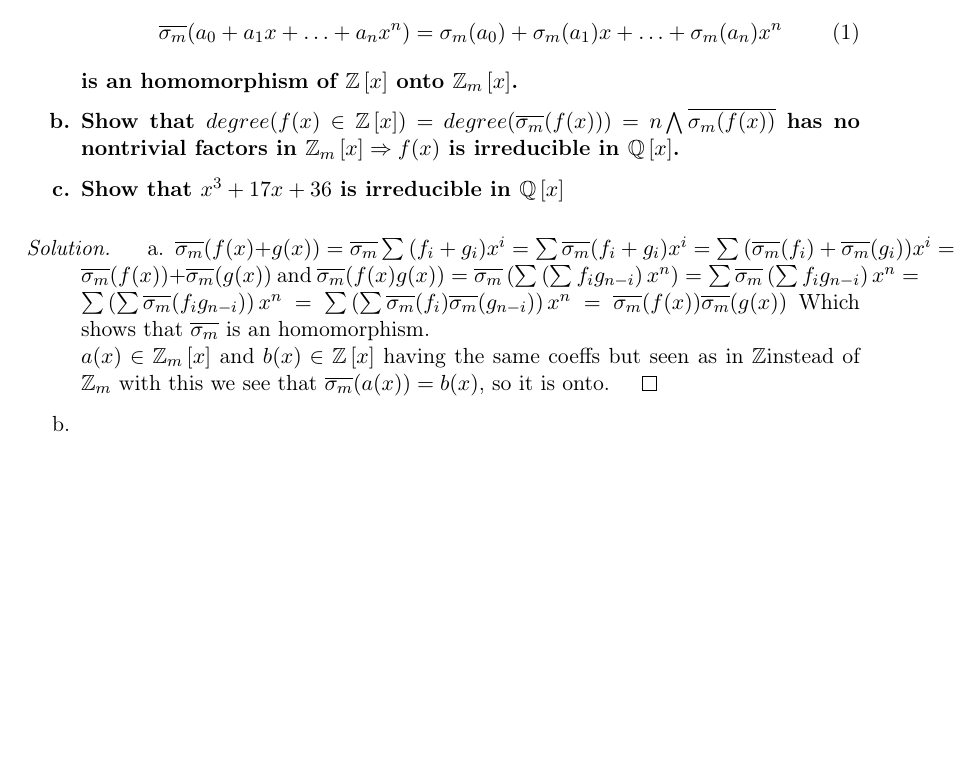
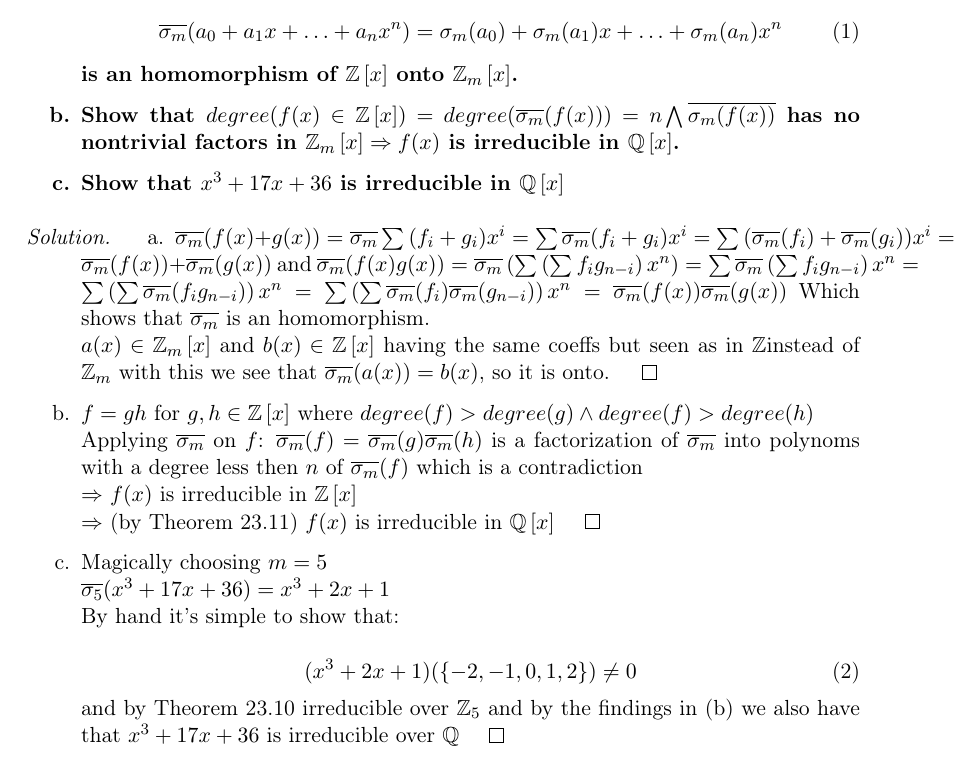
Before and after one commit to Jim-Holmstroem/SF2729, a LaTeX problem sheet (homework2R/doc/doc.tex): part of the page before the commit and part of page 1 of 2 after it, cut so that both start at the same text, the shorter picture padded with empty space. Compiled offline with pdfLaTeX.

Commit message:
Fixed the first assignment

```diff
--- a/homework2R/doc/doc.tex
+++ b/homework2R/doc/doc.tex
@@ -131,8 +131,25 @@ $\sigma_m(a)= a~(mod~m)$.
         same coeffs but seen as in \ZZ instead of $\ZZ_m$ with this we see that
         $\overline{\sigma_m}(a(x))=b(x)$, so it is onto. $\qed$
     \item
-
+        $f=gh$ for $g,h\in\ZZ\left[x\right]$ where
+        $degree(f)>degree(g) \wedge degree(f)>degree(h)$\\
+        Applying $\overline{\sigma_m}$ on $f$:
+        $\overline{\sigma_m}(f)=\overline{\sigma_m}(g)\overline{\sigma_m}(h)$
+        is a factorization of $\overline{\sigma_m}$ into polynoms with a degree
+        less then $n$ of $\overline{\sigma_m}(f)$ which is a contradiction\\
+        $\Rightarrow$ $f(x)$ is irreducible in $\ZZ\left[x\right]$\\
+        $\Rightarrow$ (by Theorem 23.11) $f(x)$ is irreducible in $\QQ\left[x\right]$
+        $\qed$
     \item
+        Magically choosing $m=5$\\
+        $\overline{\sigma_5}(x^3+17x+36)=x^3+2x+1$\\
+        By hand it's simple to show that:\\
+        \begin{equation}
+            (x^3+2x+1)(\{-2,-1,0,1,2\}) \neq 0
+        \end{equation}
+        and by Theorem 23.10 irreducible over $\ZZ_5$ and by the findings in (b)
+        we also have that $x^3+17x+36$ is irreducible over $\QQ$
+        $\qed$
 
 \end{list}
 
```
Also changed, not shown: homework2R/doc/doc.pdf.
